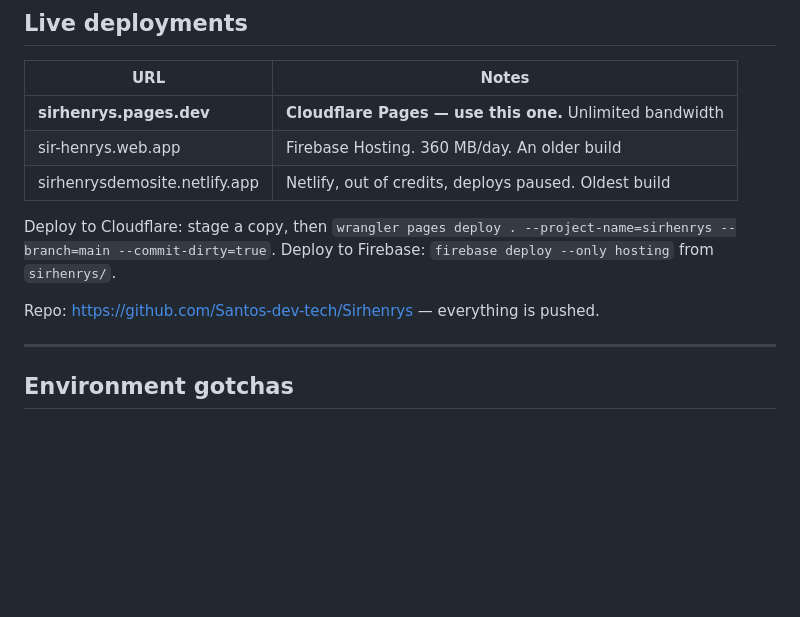
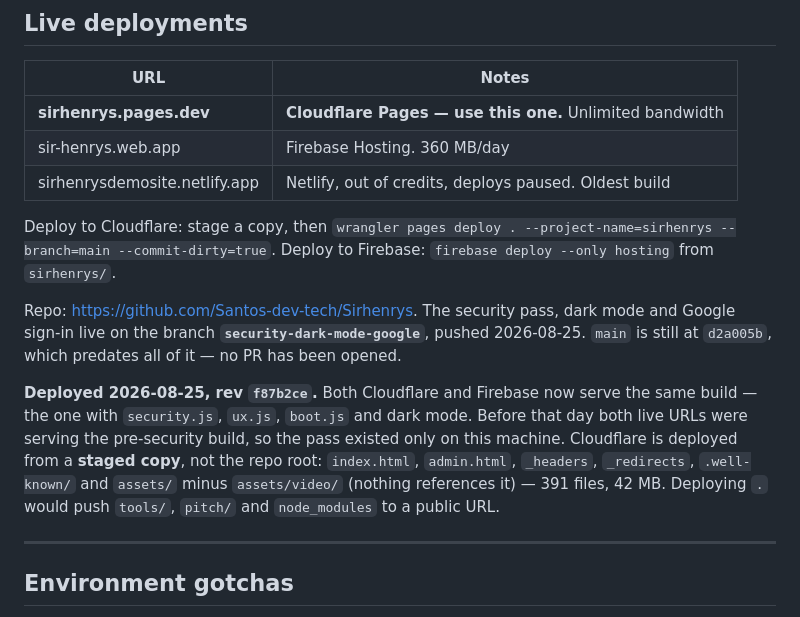
Before and after one commit to Santos-dev-tech/Sirhenrys, a Markdown page: HANDOVER.md, the part around the change. GitHub-like rendering; blank space fills up the shorter version.

Commit message:
Record the 2026-08-25 deploy: both live URLs now on f87b2ce
Co-Authored-By: Claude Opus 5 <noreply@anthropic.com>

```diff
--- a/HANDOVER.md
+++ b/HANDOVER.md
@@ -22,14 +22,24 @@ other's subtree.
 | URL | Notes |
 |---|---|
 | **sirhenrys.pages.dev** | **Cloudflare Pages — use this one.** Unlimited bandwidth |
-| sir-henrys.web.app | Firebase Hosting. 360 MB/day. An older build |
+| sir-henrys.web.app | Firebase Hosting. 360 MB/day |
 | sirhenrysdemosite.netlify.app | Netlify, out of credits, deploys paused. Oldest build |
 
 Deploy to Cloudflare: stage a copy, then
 `wrangler pages deploy . --project-name=sirhenrys --branch=main --commit-dirty=true`.
 Deploy to Firebase: `firebase deploy --only hosting` from `sirhenrys/`.
 
-Repo: https://github.com/Santos-dev-tech/Sirhenrys — everything is pushed.
+Repo: https://github.com/Santos-dev-tech/Sirhenrys. The security pass, dark mode and Google
+sign-in live on the branch **`security-dark-mode-google`**, pushed 2026-08-25. `main` is
+still at `d2a005b`, which predates all of it — no PR has been opened.
+
+**Deployed 2026-08-25, rev `f87b2ce`.** Both Cloudflare and Firebase now serve the same
+build — the one with `security.js`, `ux.js`, `boot.js` and dark mode. Before that day both
+live URLs were serving the pre-security build, so the pass existed only on this machine.
+Cloudflare is deployed from a **staged copy**, not the repo root: `index.html`,
+`admin.html`, `_headers`, `_redirects`, `.well-known/` and `assets/` minus `assets/video/`
+(nothing references it) — 391 files, 42 MB. Deploying `.` would push `tools/`, `pitch/`
+and `node_modules` to a public URL.
 
 ---
 
```
